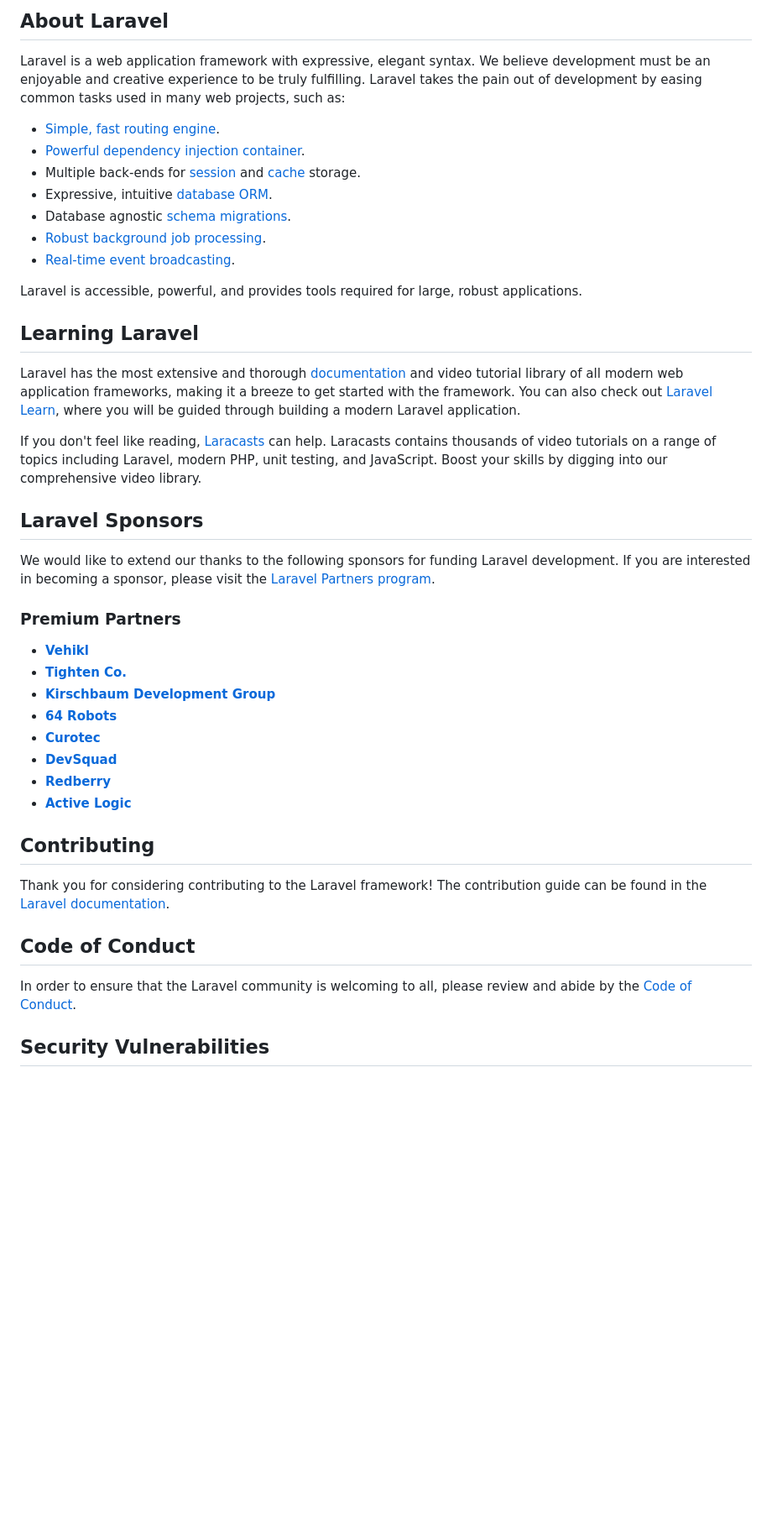
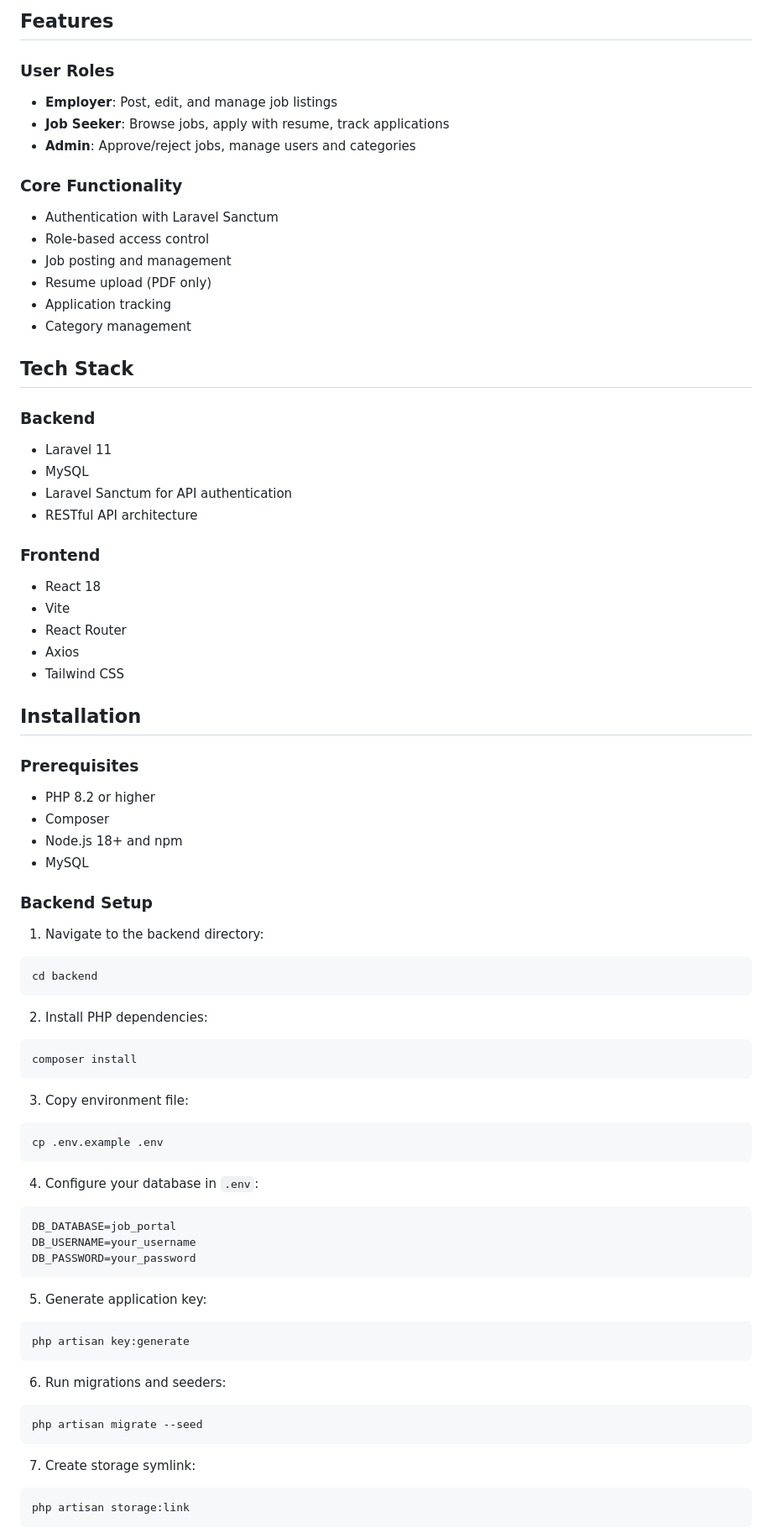
Before and after one commit to shrenikgandhi-dev/laravel-job-portal, a Markdown page: README.md, the part around one of its changes. Shown at 84% size. GitHub-like rendering; blank space fills up the shorter version.

````diff
--- a/README.md
+++ b/README.md
@@ -9,46 +4,78 @@
 
-## About Laravel
+## Features
 
-Laravel is a web application framework with expressive, elegant syntax. We believe development must be an enjoyable and creative experience to be truly fulfilling. Laravel takes the pain out of development by easing common tasks used in many web projects, such as:
+### User Roles
+- **Employer**: Post, edit, and manage job listings
+- **Job Seeker**: Browse jobs, apply with resume, track applications
+- **Admin**: Approve/reject jobs, manage users and categories
 
-- [Simple, fast routing engine](https://laravel.com/docs/routing).
-- [Powerful dependency injection container](https://laravel.com/docs/container).
-- Multiple back-ends for [session](https://laravel.com/docs/session) and [cache](https://laravel.com/docs/cache) storage.
-- Expressive, intuitive [database ORM](https://laravel.com/docs/eloquent).
-- Database agnostic [schema migrations](https://laravel.com/docs/migrations).
-- [Robust background job processing](https://laravel.com/docs/queues).
-- [Real-time event broadcasting](https://laravel.com/docs/broadcasting).
+### Core Functionality
+- Authentication with Laravel Sanctum
+- Role-based access control
+- Job posting and management
+- Resume upload (PDF only)
+- Application tracking
+- Category management
 
-Laravel is accessible, powerful, and provides tools required for large, robust applications.
+## Tech Stack
 
-## Learning Laravel
+### Backend
+- Laravel 11
+- MySQL
+- Laravel Sanctum for API authentication
+- RESTful API architecture
 
-Laravel has the most extensive and thorough [documentation](https://laravel.com/docs) and video tutorial library of all modern web application frameworks, making it a breeze to get started with the framework. You can also check out [Laravel Learn](https://laravel.com/learn), where you will be guided through building a modern Laravel application.
+### Frontend
+- React 18
+- Vite
+- React Router
+- Axios
+- Tailwind CSS
 
-If you don't feel like reading, [Laracasts](https://laracasts.com) can help. Laracasts contains thousands of video tutorials on a range of topics including Laravel, modern PHP, unit testing, and JavaScript. Boost your skills by digging into our comprehensive video library.
+## Installation
 
-## Laravel Sponsors
+### Prerequisites
+- PHP 8.2 or higher
+- Composer
+- Node.js 18+ and npm
+- MySQL
 
-We would like to extend our thanks to the following sponsors for funding Laravel development. If you are interested in becoming a sponsor, please visit the [Laravel Partners program](https://partners.laravel.com).
+### Backend Setup
 
-### Premium Partners
+1. Navigate to the backend directory:
+```bash
+cd backend
+```
 
-- **[Vehikl](https://vehikl.com)**
-- **[Tighten Co.](https://tighten.co)**
-- **[Kirschbaum Development Group](https://kirschbaumdevelopment.com)**
-- **[64 Robots](https://64robots.com)**
-- **[Curotec](https://www.curotec.com/services/technologies/laravel)**
-- **[DevSquad](https://devsquad.com/hire-laravel-developers)**
-- **[Redberry](https://redberry.international/laravel-development)**
-- **[Active Logic](https://activelogic.com)**
+2. Install PHP dependencies:
+```bash
+composer install
+```
 
-## Contributing
+3. Copy environment file:
+```bash
+cp .env.example .env
+```
 
-Thank you for considering contributing to the Laravel framework! The contribution guide can be found in the [Laravel documentation](https://laravel.com/docs/contributions).
+4. Configure your database in `.env`:
+```
+DB_DATABASE=job_portal
+DB_USERNAME=your_username
+DB_PASSWORD=your_password
+```
 
-## Code of Conduct
+5. Generate application key:
+```bash
+php artisan key:generate
+```
 
-In order to ensure that the Laravel community is welcoming to all, please review and abide by the [Code of Conduct](https://laravel.com/docs/contributions#code-of-conduct).
+6. Run migrations and seeders:
+```bash
+php artisan migrate --seed
+```
 
-## Security Vulnerabilities
+7. Create storage symlink:
+```bash
+php artisan storage:link
+```
 
````
Also changed, not shown: other parts of README.md (+155 -9 lines).
